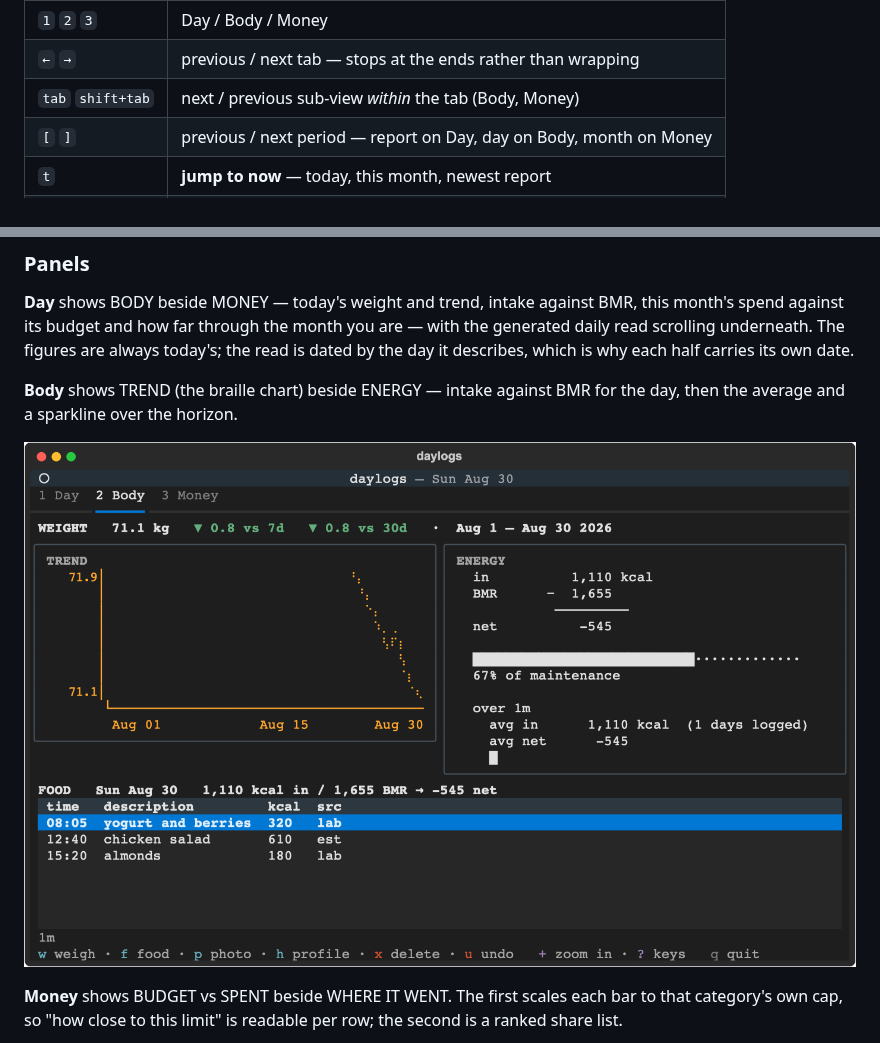
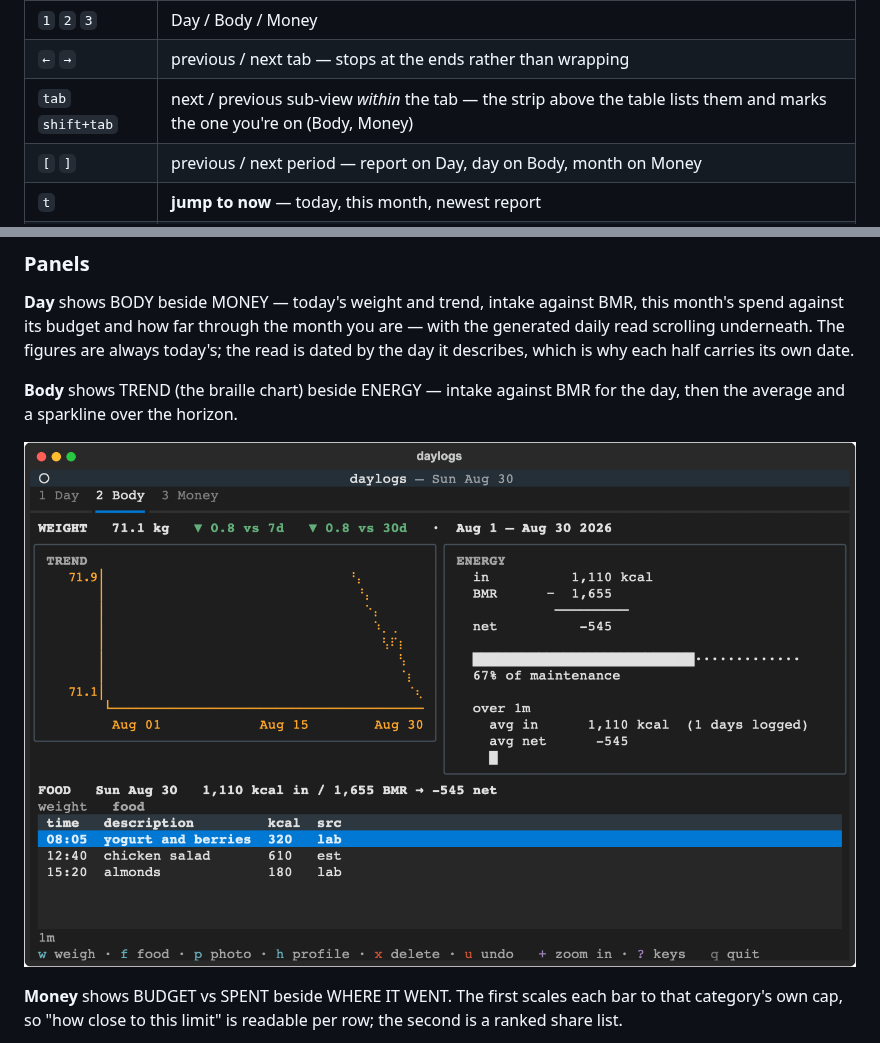
Before and after one commit to IngTian/daylogs, a Markdown page: README.md, 2 parts joined by grey strips. Rendered like a GitHub page; pictures changed too: assets/body.png.

```diff
--- a/README.md
+++ b/README.md
@@ -98,7 +98,7 @@ group. On a narrow terminal it sheds navigation keys first and never `?` or `q`.
 |---|---|
 | `1` `2` `3` | Day / Body / Money |
 | `←` `→` | previous / next tab — stops at the ends rather than wrapping |
-| `tab` `shift+tab` | next / previous sub-view *within* the tab (Body, Money) |
+| `tab` `shift+tab` | next / previous sub-view *within* the tab — the strip above the table lists them and marks the one you're on (Body, Money) |
 | `[` `]` | previous / next period — report on Day, day on Body, month on Money |
 | `t` | **jump to now** — today, this month, newest report |
 | `g` | go to a date (`2026-06-15` or `2026-06`) |
```
Also changed, not shown: 5 other files.
